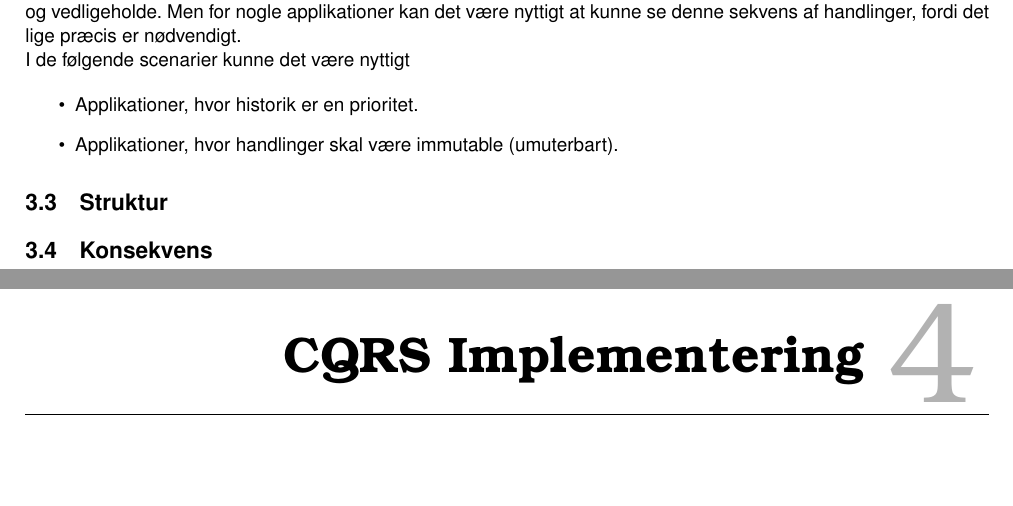
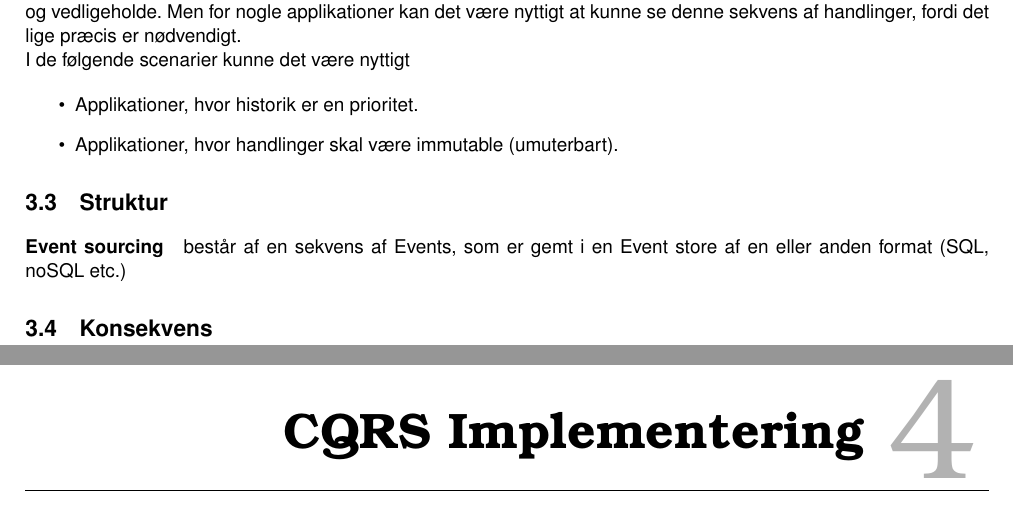
Before and after one commit to HermansenDesigns/Grp38-CQRS, a LaTeX book (latex/_RAPPORT/E17-I4SWD-DesignPatternsAssignmentGroup38-CQRS-report.tex, which reads latex/_RAPPORT/Sektioner/Event-Sourcing/Struktur.tex): two parts of pages 8 and 9 of 12, joined at a grey line, cut so that both start at the same text, the shorter picture padded with empty space. Compiled offline with pdfLaTeX.

Commit message:
Struktur

```diff
--- a/latex/_RAPPORT/Sektioner/Event-Sourcing/Struktur.tex
+++ b/latex/_RAPPORT/Sektioner/Event-Sourcing/Struktur.tex
@@ -1 +1,3 @@
 \section{Struktur}
+
+\paragraph{Event sourcing} består af en sekvens af Events, som er gemt i en Event store af en eller anden format (SQL, noSQL etc.)
```
Also changed, not shown: 1 other file.
